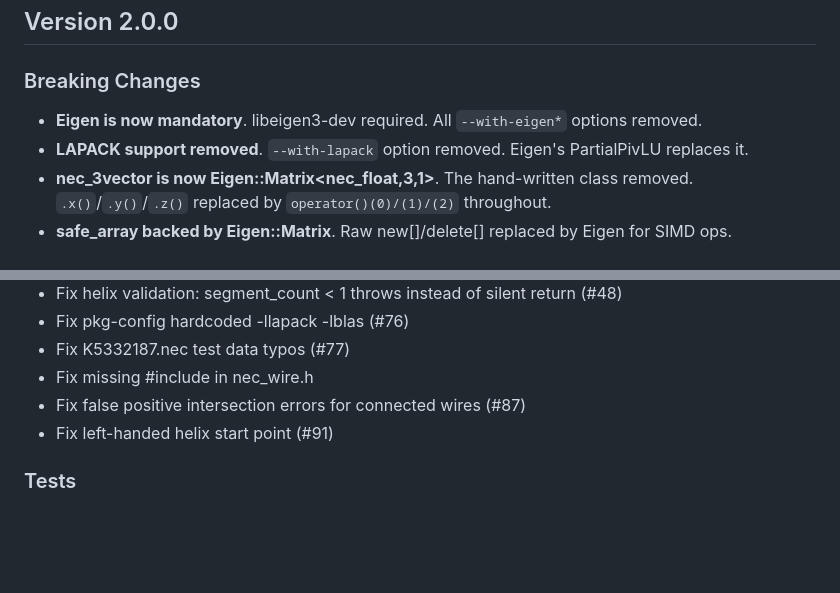
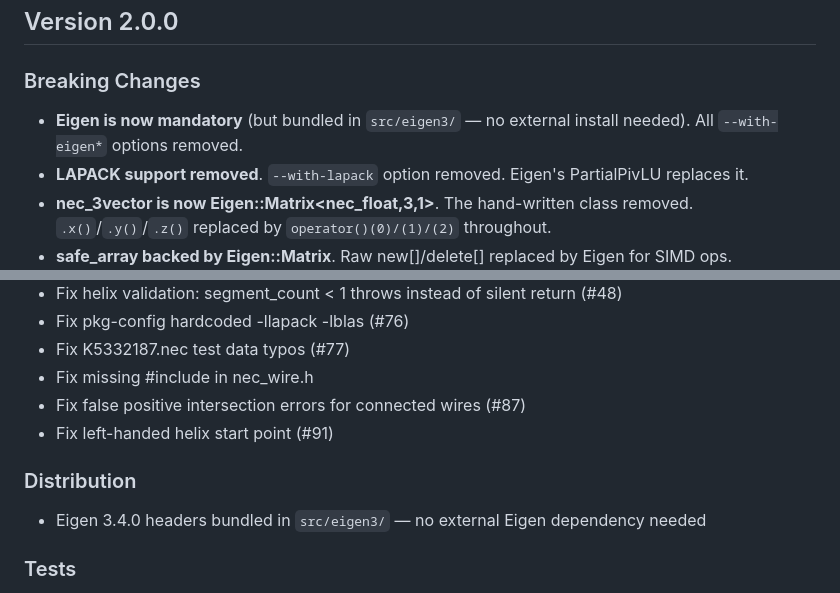
Before and after one commit to tmolteno/necpp, a Markdown page: CHANGELOG.md, 2 parts joined by grey strips. Drawn GitHub-style; blank space fills up the shorter version.

Commit message:
Update CHANGELOG for bundled Eigen distribution
- Note that Eigen is bundled in src/eigen3/ (no external install needed)
- Add Distribution section to v2.0.0 changelog

```diff
--- a/CHANGELOG.md
+++ b/CHANGELOG.md
@@ -1,7 +1,7 @@
 ## Version 2.0.0
 
 ### Breaking Changes
-* **Eigen is now mandatory**. libeigen3-dev required. All `--with-eigen*` options removed.
+* **Eigen is now mandatory** (but bundled in `src/eigen3/` — no external install needed). All `--with-eigen*` options removed.
 * **LAPACK support removed**. `--with-lapack` option removed. Eigen's PartialPivLU replaces it.
 * **nec_3vector is now Eigen::Matrix<nec_float,3,1>**. The hand-written class removed.
   `.x()`/`.y()`/`.z()` replaced by `operator()(0)/(1)/(2)` throughout.
@@ -24,6 +24,9 @@
 * Fix missing #include <vector> in nec_wire.h
 * Fix false positive intersection errors for connected wires (#87)
 * Fix left-handed helix start point (#91)
+
+### Distribution
+* Eigen 3.4.0 headers bundled in `src/eigen3/` — no external Eigen dependency needed
 
 ### Tests
 * 12×12 complex factrs/solves pipeline test
```
